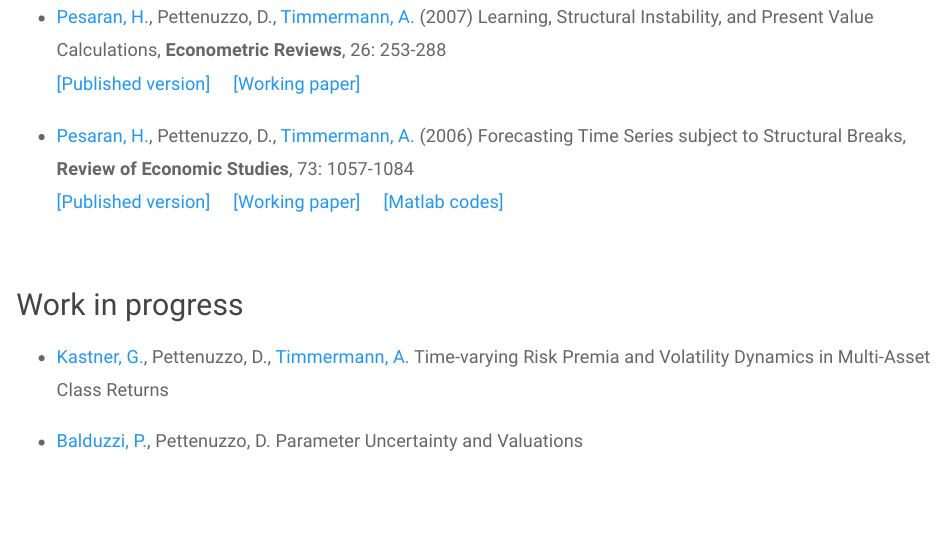
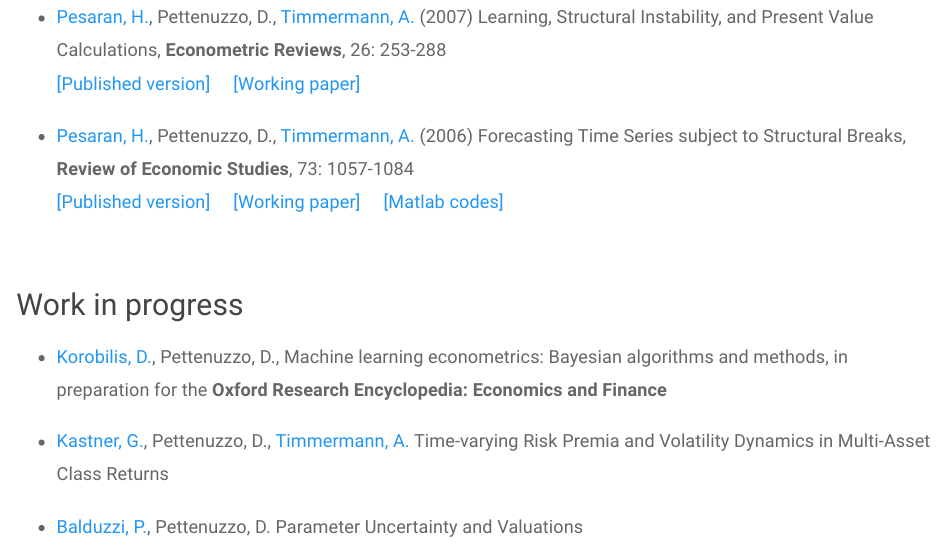
Before and after one commit to dpettenu/dpettenu.github.io, an R Markdown document (research.Rmd): the page in a window 1100 px wide, from 2680 px down. Rendered offline with R 4.5, knitr and Pandoc, with nearby package versions; a font, style sheet, LaTeX package, included part or bibliography that could not be used is replaced or left out.

Commit message:
Add files via upload

```diff
--- a/research.Rmd
+++ b/research.Rmd
@@ -86,6 +86,7 @@
 
 <font size="+1">
 
+* [Korobilis, D.](https://sites.google.com/site/dimitriskorobilis/), Pettenuzzo, D., Machine learning econometrics: Bayesian algorithms and methods, in preparation for the __Oxford Research Encyclopedia: Economics and Finance__
 
 * [Kastner, G.](https://www.wu.ac.at/en/statmath/faculty-staff/faculty/gkastner/), Pettenuzzo, D., [Timmermann, A.](http://rady.ucsd.edu/faculty/directory/timmermann/) Time-varying Risk Premia and Volatility Dynamics in Multi-Asset Class Returns
 
```
Also changed, not shown: research.html.
